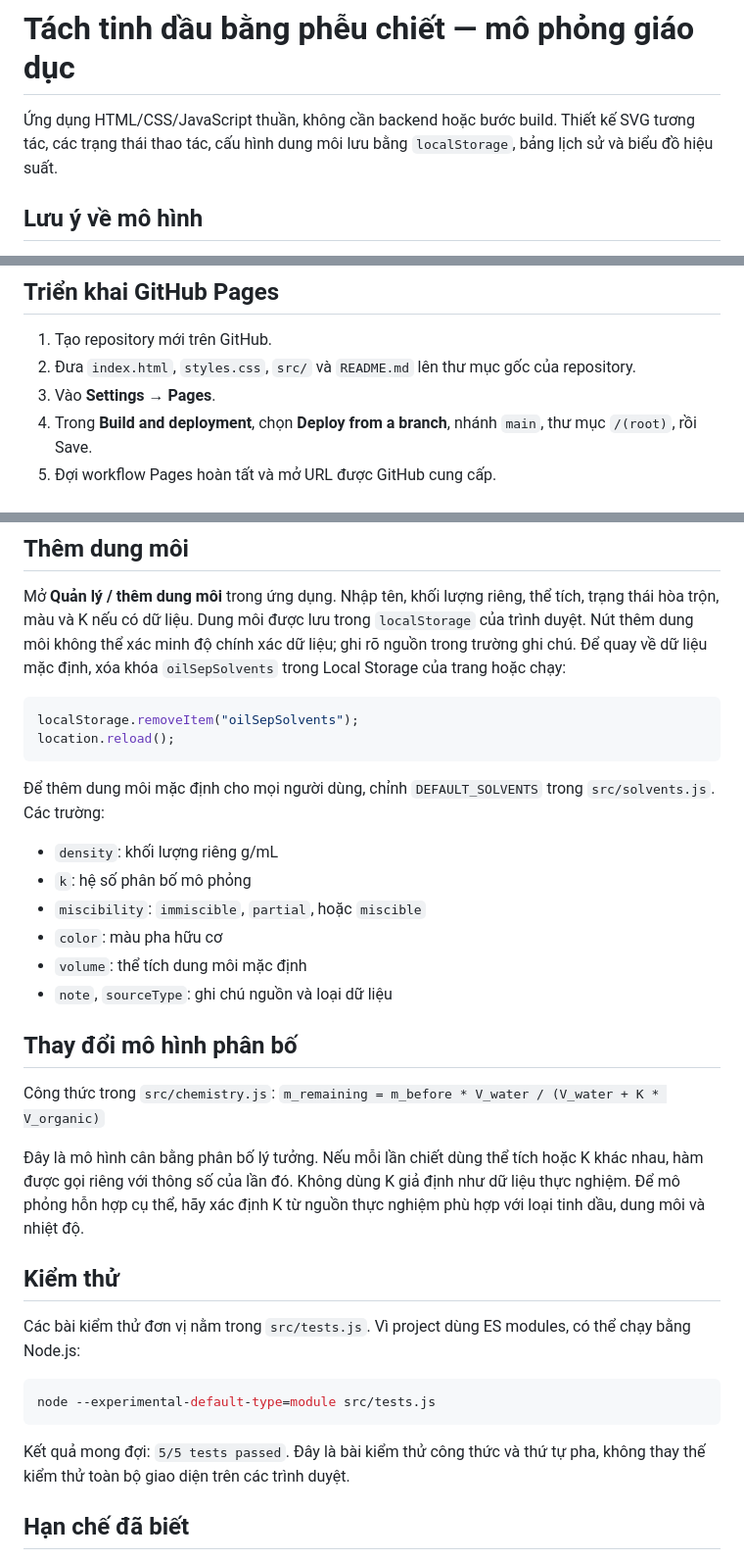
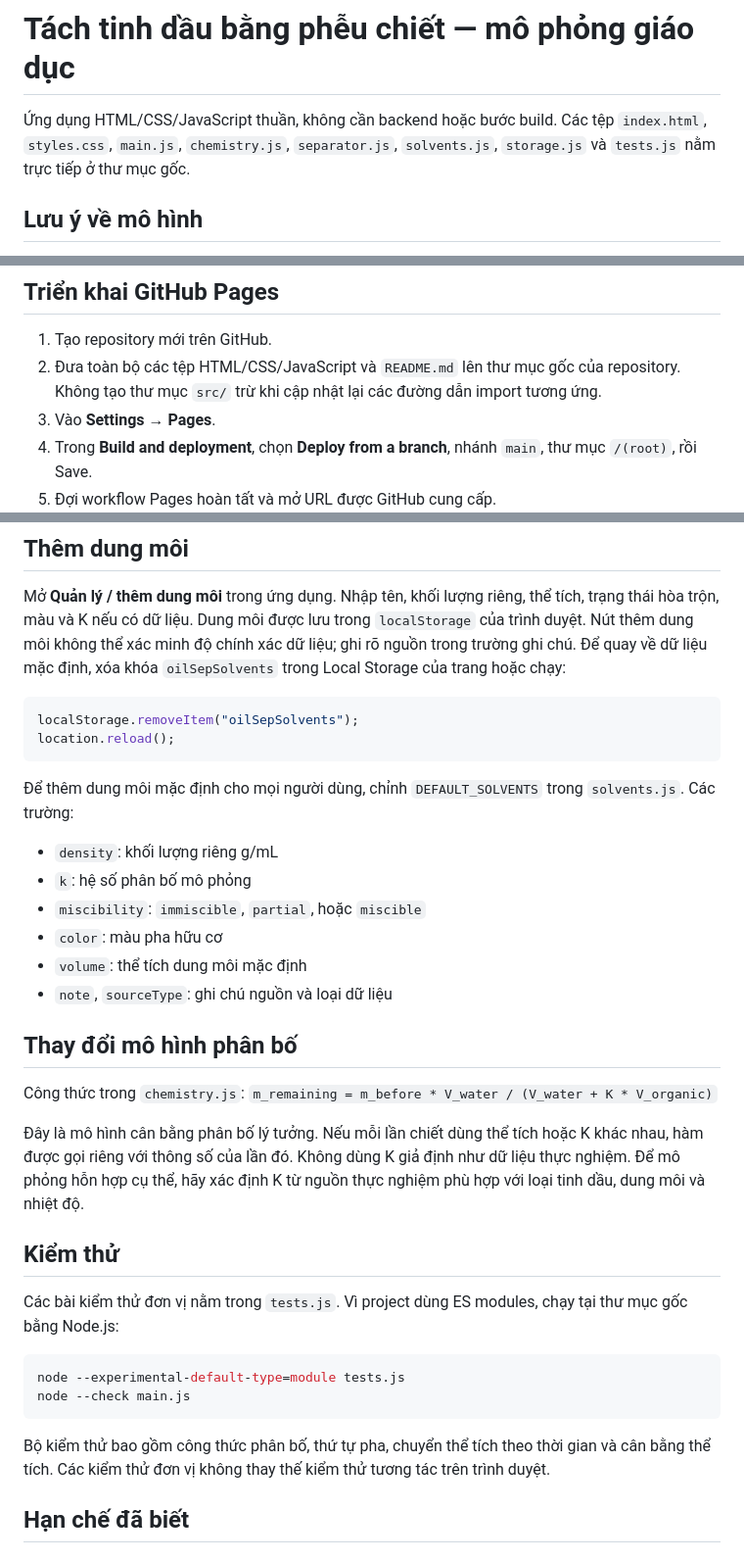
Before and after one commit to sann53346-sudo/tach-chat-long-pheu-chiet., a Markdown page: README.md, 3 parts joined by grey strips. Shown at 98% size. GitHub-like rendering.

Commit message:
Document root-level source layout and expanded checks

````diff
--- a/README.md
+++ b/README.md
@@ -1,6 +1,6 @@
 # Tách tinh dầu bằng phễu chiết — mô phỏng giáo dục
 
-Ứng dụng HTML/CSS/JavaScript thuần, không cần backend hoặc bước build. Thiết kế SVG tương tác, các trạng thái thao tác, cấu hình dung môi lưu bằng `localStorage`, bảng lịch sử và biểu đồ hiệu suất.
+Ứng dụng HTML/CSS/JavaScript thuần, không cần backend hoặc bước build. Các tệp `index.html`, `styles.css`, `main.js`, `chemistry.js`, `separator.js`, `solvents.js`, `storage.js` và `tests.js` nằm trực tiếp ở thư mục gốc.
 
 ## Lưu ý về mô hình
 
@@ -26,7 +26,7 @@ Cài tiện ích Live Server, nhấn chuột phải `index.html` → **Open with
 ## Triển khai GitHub Pages
 
 1. Tạo repository mới trên GitHub.
-2. Đưa `index.html`, `styles.css`, `src/` và `README.md` lên thư mục gốc của repository.
+2. Đưa toàn bộ các tệp HTML/CSS/JavaScript và `README.md` lên thư mục gốc của repository. Không tạo thư mục `src/` trừ khi cập nhật lại các đường dẫn import tương ứng.
 3. Vào **Settings → Pages**.
 4. Trong **Build and deployment**, chọn **Deploy from a branch**, nhánh `main`, thư mục `/(root)`, rồi Save.
 5. Đợi workflow Pages hoàn tất và mở URL được GitHub cung cấp.
@@ -41,7 +41,7 @@ localStorage.removeItem("oilSepSolvents");
 location.reload();
 ```
 
-Để thêm dung môi mặc định cho mọi người dùng, chỉnh `DEFAULT_SOLVENTS` trong `src/solvents.js`. Các trường:
+Để thêm dung môi mặc định cho mọi người dùng, chỉnh `DEFAULT_SOLVENTS` trong `solvents.js`. Các trường:
 - `density`: khối lượng riêng g/mL
 - `k`: hệ số phân bố mô phỏng
 - `miscibility`: `immiscible`, `partial`, hoặc `miscible`
@@ -51,18 +51,19 @@ location.reload();
 
 ## Thay đổi mô hình phân bố
 
-Công thức trong `src/chemistry.js`:
+Công thức trong `chemistry.js`:
 `m_remaining = m_before * V_water / (V_water + K * V_organic)`
 
 Đây là mô hình cân bằng phân bố lý tưởng. Nếu mỗi lần chiết dùng thể tích hoặc K khác nhau, hàm được gọi riêng với thông số của lần đó. Không dùng K giả định như dữ liệu thực nghiệm. Để mô phỏng hỗn hợp cụ thể, hãy xác định K từ nguồn thực nghiệm phù hợp với loại tinh dầu, dung môi và nhiệt độ.
 
 ## Kiểm thử
 
-Các bài kiểm thử đơn vị nằm trong `src/tests.js`. Vì project dùng ES modules, có thể chạy bằng Node.js:
+Các bài kiểm thử đơn vị nằm trong `tests.js`. Vì project dùng ES modules, chạy tại thư mục gốc bằng Node.js:
 ```bash
-node --experimental-default-type=module src/tests.js
+node --experimental-default-type=module tests.js
+node --check main.js
 ```
-Kết quả mong đợi: `5/5 tests passed`. Đây là bài kiểm thử công thức và thứ tự pha, không thay thế kiểm thử toàn bộ giao diện trên các trình duyệt.
+Bộ kiểm thử bao gồm công thức phân bố, thứ tự pha, chuyển thể tích theo thời gian và cân bằng thể tích. Các kiểm thử đơn vị không thay thế kiểm thử tương tác trên trình duyệt.
 
 ## Hạn chế đã biết
 
````
